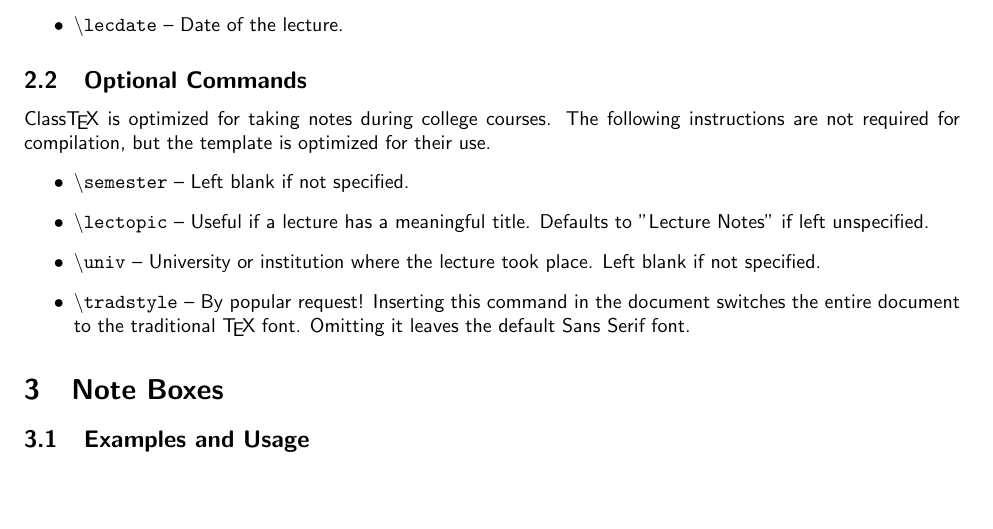
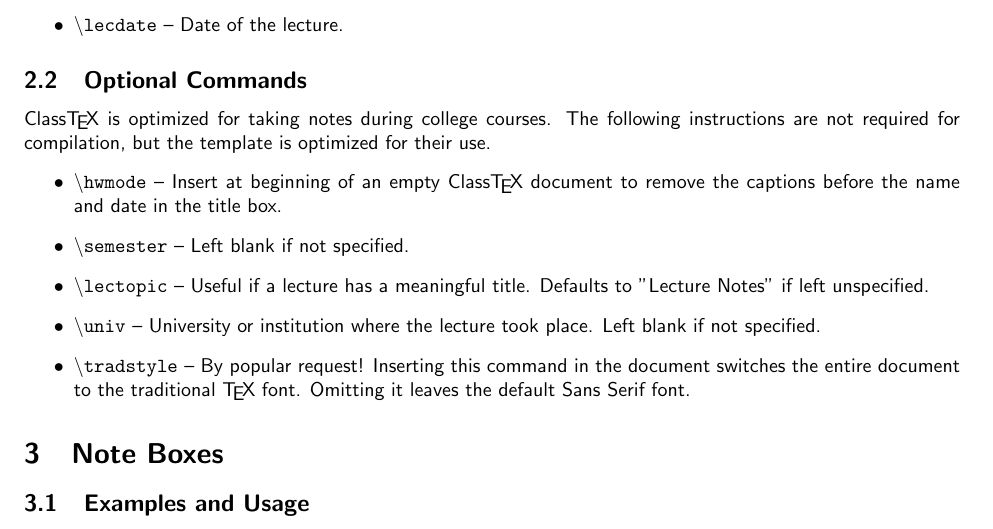
Before and after one commit to laurawei/ClassTeX, a LaTeX document (ClassTeXInstructions.tex, which reads ClassTeX.cls): part of page 1 of 2, cut so that both start at the same text, the shorter picture padded with empty space. Compiled offline with pdfLaTeX.

Commit message:
Added the \hwmode command

```diff
--- a/ClassTeX.cls
+++ b/ClassTeX.cls
@@ -18,15 +18,24 @@
 
 \newcommand{\tradstyle}{\gdef\@notestyle{textnormal}}
 
+
+
+%%%%%%%%%% Default Note Header Values %%%%%%%%%%%%%%%%%%%
+\gdef\@namecaption{Notes taken by: }
+\gdef\@datecaption{Lecture Date: }
+
+%%%%%%%%%%%%% HW Mode Header Values %%%%%%%%%%%%%%%%%%%%%
+\newcommand{\hwmode}{\gdef\@namecaption{}  \gdef\@datecaption{}}
+
 %%%%%%%%%%%%%%%%%% Header Setup %%%%%%%%%%%%%%%%%%%%%%%%%
 \renewcommand\@maketitle{
 	\begin{minipage}{.65\linewidth}
 		{\Huge\@classname}
 	\end{minipage}\begin{minipage}{.35\linewidth}
 	\shadowbox{\parbox{5cm}{
-			Notes taken by: \@notetaker\ \\
+			\@namecaption \@notetaker\ \\
 			\@classnum\@semester\ \\
-			Lecture Date: \@lecdate}}
+			\@datecaption \@lecdate}}
 \end{minipage}
 \noindent\makebox[\linewidth]{\rule{\textwidth}{0.4pt}}
 \vspace{-15pt}
--- a/ClassTeXInstructions.tex
+++ b/ClassTeXInstructions.tex
@@ -26,6 +26,7 @@
 	\subsection{Optional Commands}
 	\ClassTeX\ is optimized for taking notes during college courses.  The following instructions are not required for compilation, but the template is optimized for their use.
 	\begin{itemize}
+		\item \texttt{$\backslash$hwmode} -- Insert at beginning of an empty \ClassTeX\ document to remove the captions before the name and date in the title box.
 		\item \texttt{$\backslash$semester} -- Left blank if not specified.
 		\item \texttt{$\backslash$lectopic} -- Useful if a lecture has a meaningful title.  Defaults to "Lecture Notes" if left unspecified.
 		\item \texttt{$\backslash$univ} -- University or institution where the lecture took place.  Left blank if not specified.
```
Also changed, not shown: ClassTeXDemo.pdf, ClassTeXInstructions.pdf, 1 other file.
